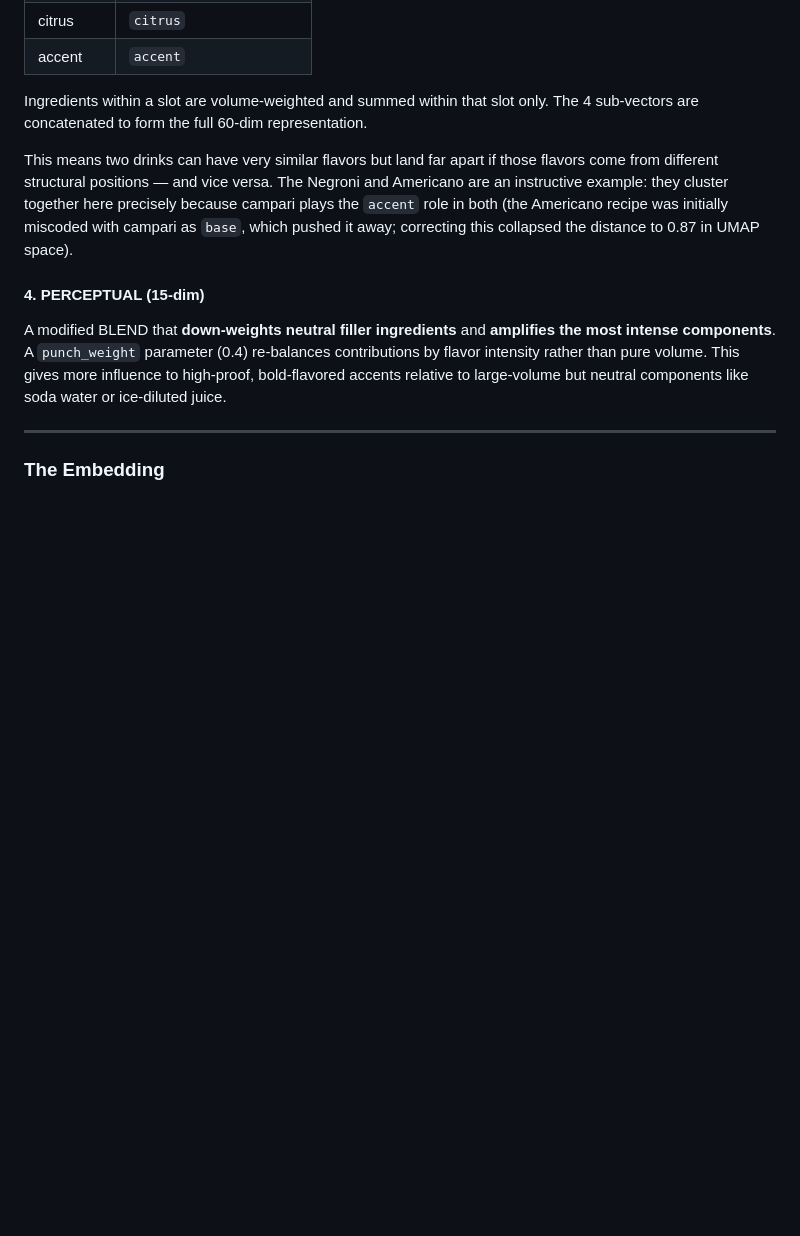
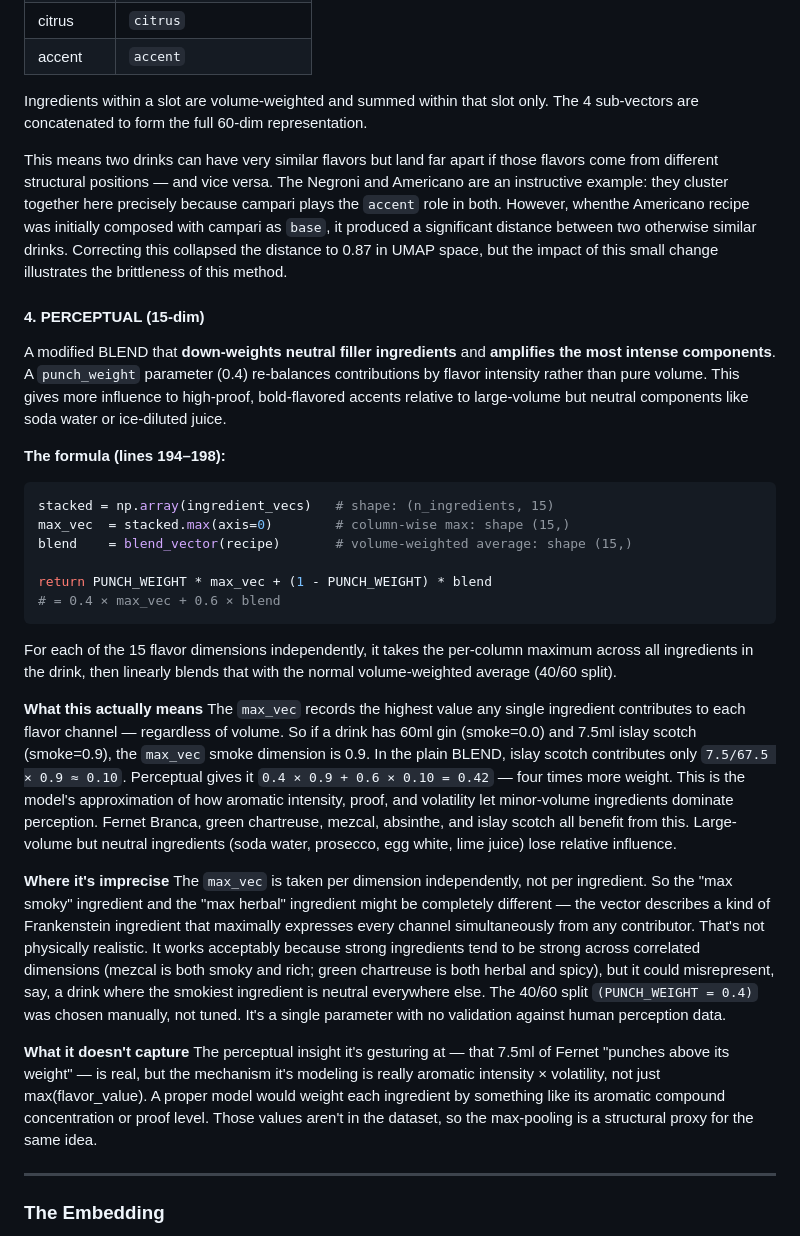
Before and after one commit to jescoti/cocktail_cartography, a Markdown page: README.md, the part around the change. Drawn GitHub-style; blank space fills up the shorter version.

Commit message:
Updated Perceptual weighting formula with additional description.

````diff
--- a/README.md
+++ b/README.md
@@ -68,10 +68,31 @@ Treats a cocktail as **grammar** rather than flavor. Each of 4 functional slots
 
 Ingredients within a slot are volume-weighted and summed within that slot only. The 4 sub-vectors are concatenated to form the full 60-dim representation.
 
-This means two drinks can have very similar flavors but land far apart if those flavors come from different structural positions — and vice versa. The Negroni and Americano are an instructive example: they cluster together here precisely because campari plays the `accent` role in both (the Americano recipe was initially miscoded with campari as `base`, which pushed it away; correcting this collapsed the distance to 0.87 in UMAP space).
+This means two drinks can have very similar flavors but land far apart if those flavors come from different structural positions — and vice versa. The Negroni and Americano are an instructive example: they cluster together here precisely because campari plays the `accent` role in both. However, whenthe Americano recipe was initially composed with campari as `base`, it produced a significant distance between two otherwise similar drinks. Correcting this collapsed the distance to 0.87 in UMAP space, but the impact of this small change illustrates the brittleness of this method.
 
 #### 4. PERCEPTUAL (15-dim)
 A modified BLEND that **down-weights neutral filler ingredients** and **amplifies the most intense components**. A `punch_weight` parameter (0.4) re-balances contributions by flavor intensity rather than pure volume. This gives more influence to high-proof, bold-flavored accents relative to large-volume but neutral components like soda water or ice-diluted juice.
+
+**The formula (lines 194–198):**
+```python
+stacked = np.array(ingredient_vecs)   # shape: (n_ingredients, 15)
+max_vec  = stacked.max(axis=0)        # column-wise max: shape (15,)
+blend    = blend_vector(recipe)       # volume-weighted average: shape (15,)
+
+return PUNCH_WEIGHT * max_vec + (1 - PUNCH_WEIGHT) * blend
+# = 0.4 × max_vec + 0.6 × blend
+```
+
+For each of the 15 flavor dimensions independently, it takes the per-column maximum across all ingredients in the drink, then linearly blends that with the normal volume-weighted average (40/60 split).
+
+**What this actually means**
+The `max_vec` records the highest value any single ingredient contributes to each flavor channel — regardless of volume. So if a drink has 60ml gin (smoke=0.0) and 7.5ml islay scotch (smoke=0.9), the `max_vec` smoke dimension is 0.9. In the plain BLEND, islay scotch contributes only `7.5/67.5 × 0.9 ≈ 0.10`. Perceptual gives it `0.4 × 0.9 + 0.6 × 0.10 = 0.42` — four times more weight. This is the model's approximation of how aromatic intensity, proof, and volatility let minor-volume ingredients dominate perception. Fernet Branca, green chartreuse, mezcal, absinthe, and islay scotch all benefit from this. Large-volume but neutral ingredients (soda water, prosecco, egg white, lime juice) lose relative influence.
+
+**Where it's imprecise**
+The `max_vec` is taken per dimension independently, not per ingredient. So the "max smoky" ingredient and the "max herbal" ingredient might be completely different — the vector describes a kind of Frankenstein ingredient that maximally expresses every channel simultaneously from any contributor. That's not physically realistic. It works acceptably because strong ingredients tend to be strong across correlated dimensions (mezcal is both smoky and rich; green chartreuse is both herbal and spicy), but it could misrepresent, say, a drink where the smokiest ingredient is neutral everywhere else. The 40/60 split `(PUNCH_WEIGHT = 0.4)` was chosen manually, not tuned. It's a single parameter with no validation against human perception data.
+
+**What it doesn't capture**
+The perceptual insight it's gesturing at — that 7.5ml of Fernet "punches above its weight" — is real, but the mechanism it's modeling is really aromatic intensity × volatility, not just max(flavor_value). A proper model would weight each ingredient by something like its aromatic compound concentration or proof level. Those values aren't in the dataset, so the max-pooling is a structural proxy for the same idea.
 
 ---
 
````
